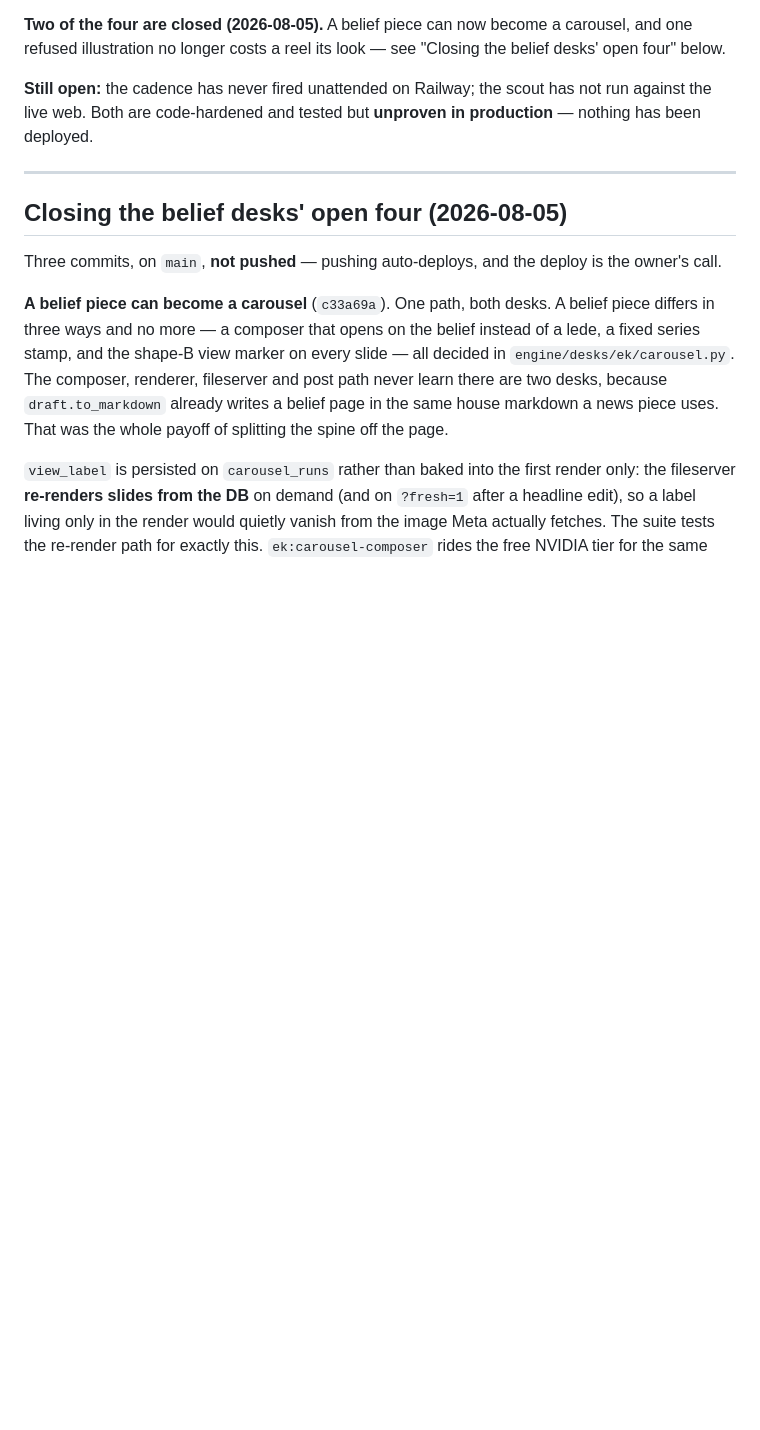
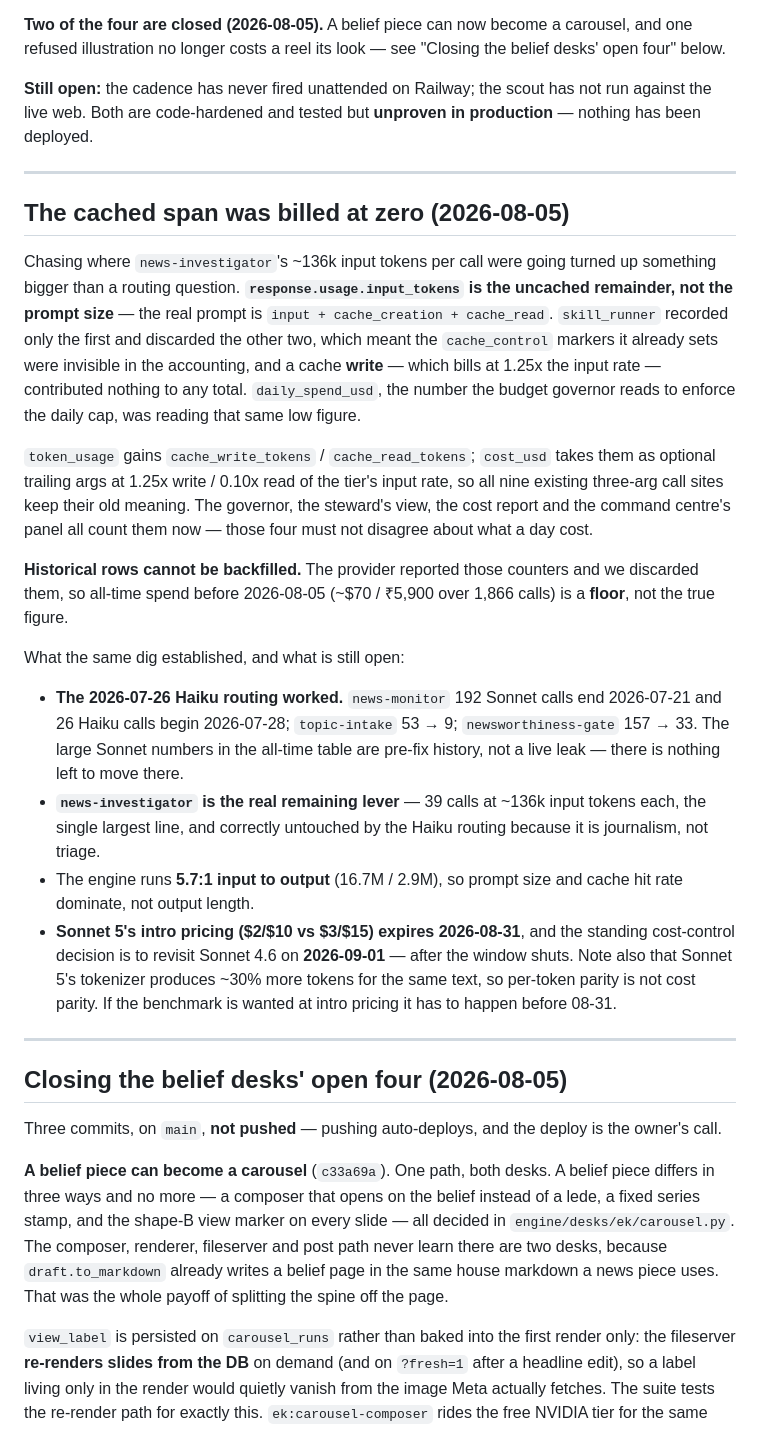
Before and after one commit to anilvignesh/thelivu, a Markdown page: PROJECT-STATUS.md, the part around the change. Rendered like a GitHub page; blank space fills up the shorter version.

Commit message:
status: the cached span was billed at zero, and what the cost dig found
Co-Authored-By: Claude Opus 5 <noreply@anthropic.com>

```diff
--- a/PROJECT-STATUS.md
+++ b/PROJECT-STATUS.md
@@ -90,6 +90,47 @@ carousel, and one refused illustration no longer costs a reel its look — see
 **Still open:** the cadence has never fired unattended on Railway; the scout has
 not run against the live web. Both are code-hardened and tested but **unproven in
 production** — nothing has been deployed.
+
+---
+
+## The cached span was billed at zero (2026-08-05)
+
+Chasing where `news-investigator`'s ~136k input tokens per call were going turned
+up something bigger than a routing question. **`response.usage.input_tokens` is
+the uncached remainder, not the prompt size** — the real prompt is
+`input + cache_creation + cache_read`. `skill_runner` recorded only the first and
+discarded the other two, which meant the `cache_control` markers it already sets
+were invisible in the accounting, and a cache **write** — which bills at 1.25x
+the input rate — contributed nothing to any total. `daily_spend_usd`, the number
+the budget governor reads to enforce the daily cap, was reading that same low
+figure.
+
+`token_usage` gains `cache_write_tokens` / `cache_read_tokens`; `cost_usd` takes
+them as optional trailing args at 1.25x write / 0.10x read of the tier's input
+rate, so all nine existing three-arg call sites keep their old meaning. The
+governor, the steward's view, the cost report and the command centre's panel all
+count them now — those four must not disagree about what a day cost.
+
+**Historical rows cannot be backfilled.** The provider reported those counters
+and we discarded them, so all-time spend before 2026-08-05 (~$70 / ₹5,900 over
+1,866 calls) is a **floor**, not the true figure.
+
+What the same dig established, and what is still open:
+
+- **The 2026-07-26 Haiku routing worked.** `news-monitor` 192 Sonnet calls end
+  2026-07-21 and 26 Haiku calls begin 2026-07-28; `topic-intake` 53 → 9;
+  `newsworthiness-gate` 157 → 33. The large Sonnet numbers in the all-time table
+  are pre-fix history, not a live leak — there is nothing left to move there.
+- **`news-investigator` is the real remaining lever** — 39 calls at ~136k input
+  tokens each, the single largest line, and correctly untouched by the Haiku
+  routing because it is journalism, not triage.
+- The engine runs **5.7:1 input to output** (16.7M / 2.9M), so prompt size and
+  cache hit rate dominate, not output length.
+- **Sonnet 5's intro pricing ($2/$10 vs $3/$15) expires 2026-08-31**, and the
+  standing cost-control decision is to revisit Sonnet 4.6 on **2026-09-01** —
+  after the window shuts. Note also that Sonnet 5's tokenizer produces ~30% more
+  tokens for the same text, so per-token parity is not cost parity. If the
+  benchmark is wanted at intro pricing it has to happen before 08-31.
 
 ---
 
```
